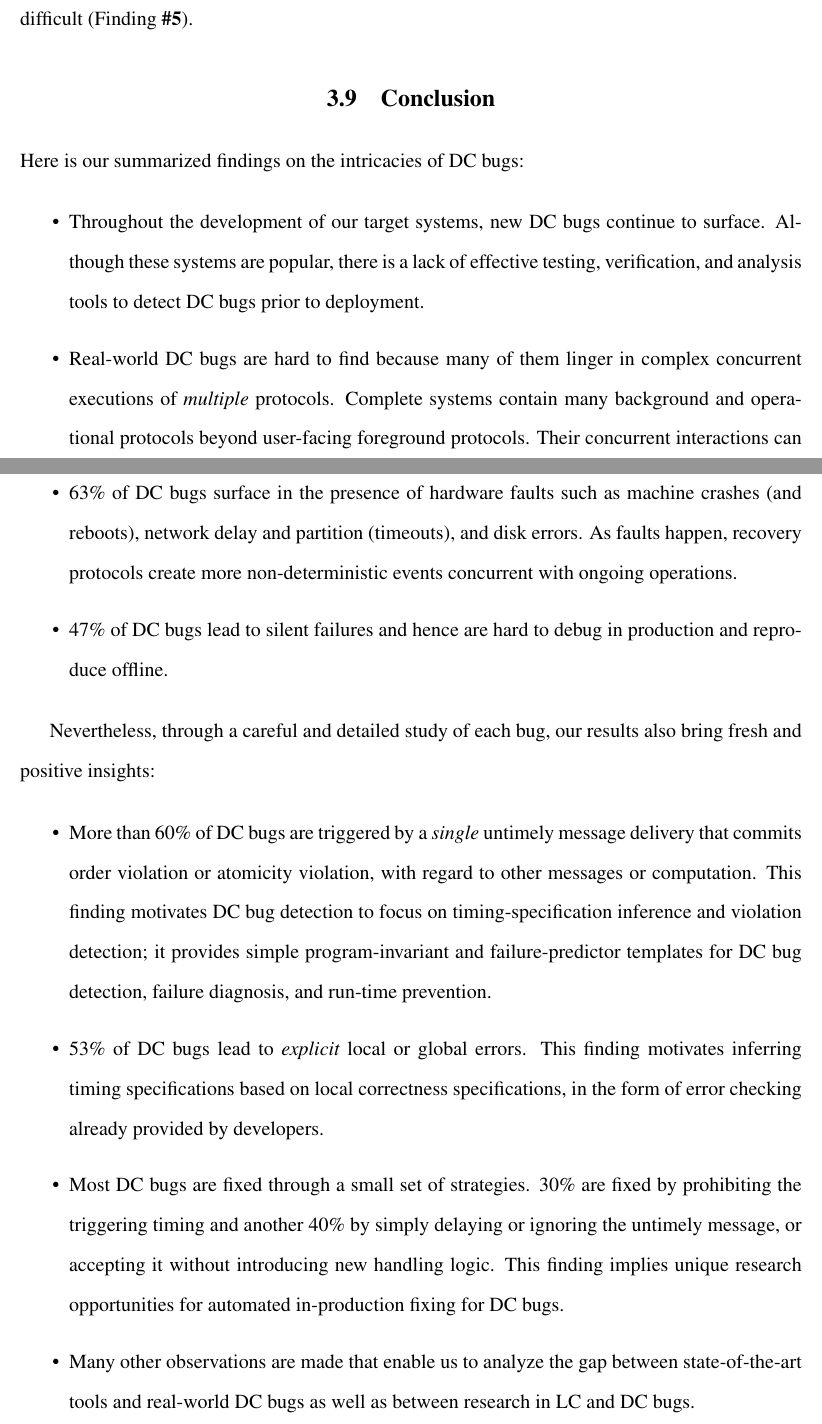
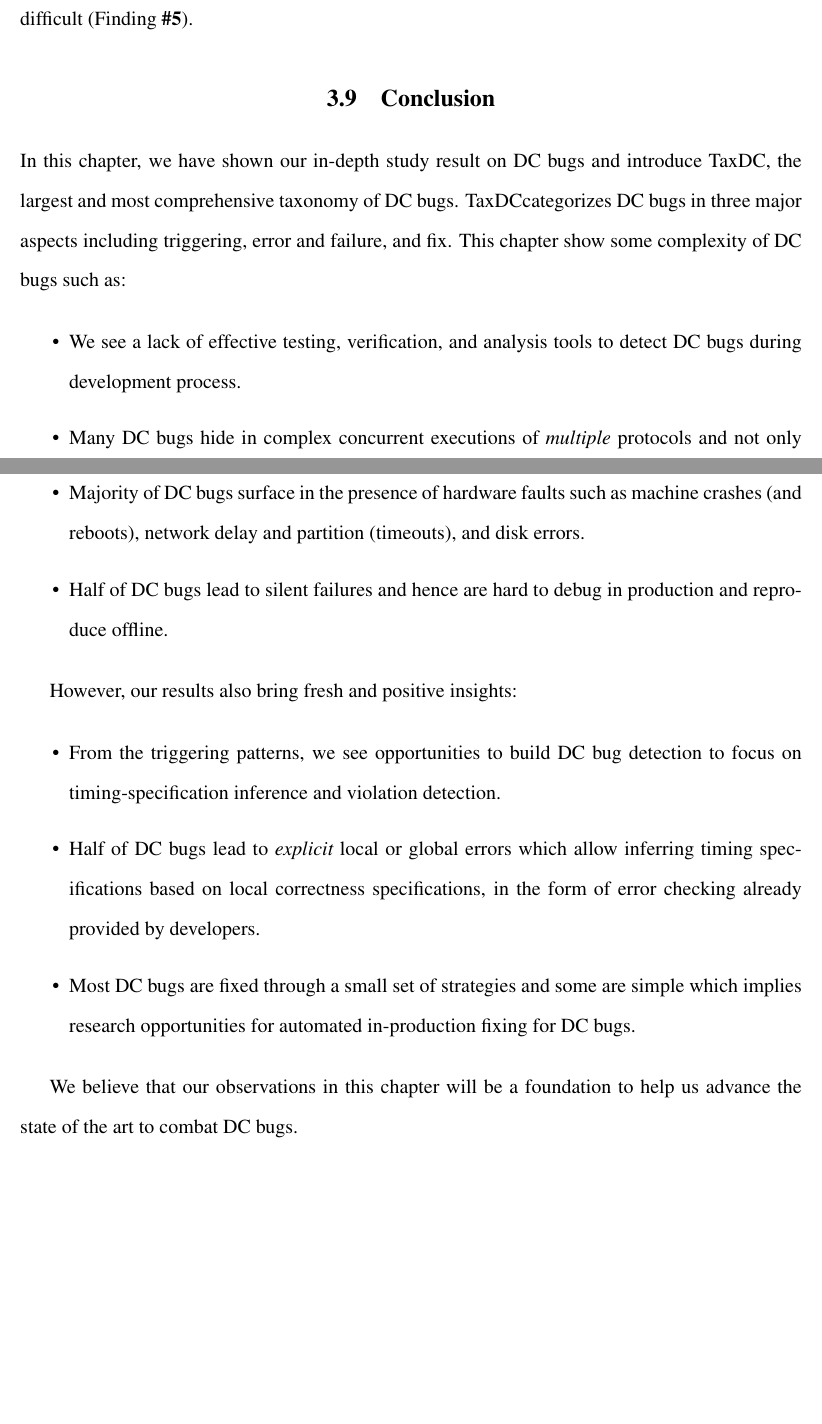
Before and after one commit to tanakorn/dissertation, a LaTeX thesis (main.tex, which reads taxdc-conc.tex): two parts of pages 59 and 60 of 125, joined at a grey line, cut so that both start at the same text, the shorter picture padded with empty space. Compiled offline with pdfLaTeX.

Commit message:
Polish TaxDC conclusion

```diff
--- a/taxdc-conc.tex
+++ b/taxdc-conc.tex
@@ -2,74 +2,57 @@
 % -----------------------------------------------
 \section{Conclusion}
 
-Here is our summarized findings on the intricacies of DC bugs:
+In this chapter, we have shown our in-depth study result on DC bugs and
+introduce \taxdc, the largest and most comprehensive taxonomy of DC bugs.
+\taxdc categorizes DC bugs in three major aspects including triggering, error
+and failure, and fix. This chapter show some complexity of DC bugs such as:
 
 \begin{itemize}
 % surface
-\item Throughout the development of our target systems, new DC bugs
-continue to surface.  Although these systems are popular, there is a
-lack of effective testing, verification, and analysis tools to detect
-DC bugs prior to deployment.
+\item We see a lack of effective testing, verification, and analysis tools to
+detect DC bugs during development process.
 
 % protocols
-\item Real-world DC bugs are hard to find because many of them linger
-in complex concurrent executions of {\em multiple} protocols.
-Complete systems contain many background and operational
-protocols beyond user-facing foreground protocols.  Their concurrent
-interactions can be deadly.
+\item Many DC bugs hide in complex concurrent executions of {\em multiple}
+protocols and not only user-facing foreground protocols, but also background and
+operational.
 
 % faults
-\item \pctFaultYes\ of DC bugs surface in the presence of hardware
-faults such as machine crashes (and reboots), network delay and
-partition (timeouts), and disk errors.  As faults happen, recovery
-protocols create more non-deterministic events concurrent with ongoing
-operations.
+\item Majority of DC bugs surface in the presence of hardware faults such as
+machine crashes (and reboots), network delay and partition (timeouts), and disk
+errors.
 
 % silent
-\item \pctErrImp\ of DC bugs lead to silent failures and hence are hard
-to debug in production and reproduce offline.
+\item Half of DC bugs lead to silent failures and hence are hard to debug in
+production and reproduce offline.
 
 \end{itemize}
 
 % ---------------------------------------------
 
-Nevertheless, through a careful and detailed study of each bug,
-our results also bring fresh and positive insights:
-
-
+However, our results also bring fresh and positive insights:
 
 \begin{itemize}
 % trigger-shan
-\item More than 60\% of DC bugs are triggered by a {\em single} untimely
-message delivery that commits order violation or atomicity violation,
-with regard to other messages or computation.  This finding motivates
-DC bug detection to focus on timing-specification inference and
-violation detection; it provides simple program-invariant and
-failure-predictor templates for DC bug detection, failure diagnosis,
-and run-time prevention.
+\item From the triggering patterns, we see opportunities to build DC bug
+detection to focus on timing-specification inference and violation detection.
 
 % err-shan
-\item \pctErrExp\ of DC bugs lead to {\em explicit} local or global
-errors.  This finding motivates inferring timing specifications based
-on local correctness specifications, in the form of error checking
-already provided by developers.
+\item Half of DC bugs lead to {\em explicit} local or global errors which allow
+inferring timing specifications based on local correctness specifications, in
+the form of error checking already provided by developers.
 
 %fix-shan
-\item Most DC bugs are fixed through a small set of strategies.
-\pctFixTime\ are fixed by prohibiting the triggering timing and
-another \pctFixHandEasy\ by simply delaying or ignoring the untimely
-message, or accepting it without introducing new handling logic.
-This finding implies unique research opportunities for automated
-in-production fixing for DC bugs.
-
+\item Most DC bugs are fixed through a small set of strategies and some are
+simple which implies research opportunities for automated in-production fixing
+for DC bugs.
 
 % highlights
-\item Many other observations are made that enable us to analyze the
-gap between state-of-the-art tools and real-world DC bugs as well as
-between research in LC and DC bugs.
+%\item Many other observations are made that enable us to analyze the gap between
+%state-of-the-art tools and real-world DC bugs as well as between research in LC
+%and DC bugs.
 
 \end{itemize}
 
-
-
-\if 0
+We believe that our observations in this chapter will be a foundation to help us
+advance the state of the art to combat DC bugs.
```
Also changed, not shown: taxdc-conc.tex (14 more changed lines).
